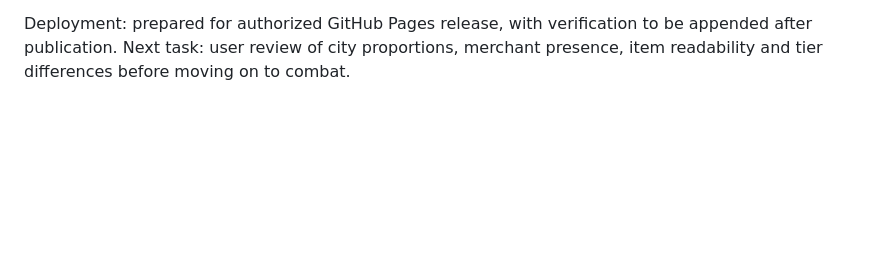
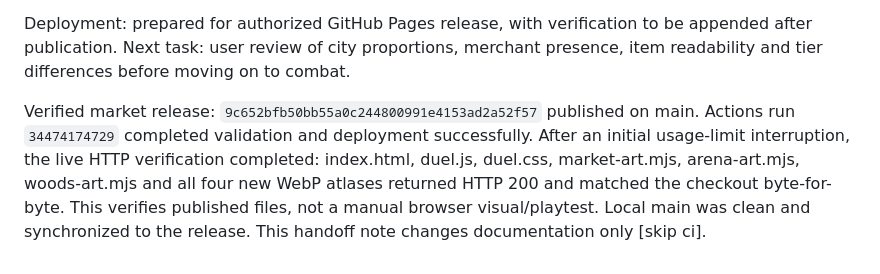
Before and after one commit to roibenyehuda2-arch/arena-heir, a Markdown page: PROJECT_STATUS.md, the part around the change. GitHub-like rendering; blank space fills up the shorter version.

Commit message:
Record verified living market publication [skip ci]

```diff
--- a/PROJECT_STATUS.md
+++ b/PROJECT_STATUS.md
@@ -81,3 +81,5 @@ Implemented an enlarged town fighter, walking to shops/plaza positions, three se
 Validation: full npm test and syntax/whitespace checks pass. Extended existing mock-DOM shop flow checks for the four-tier shelf, locked-item preview without mutation, purchase, starter comparison, returning to equipped gear and ranged-category selection. Prior combat/tournament regressions also pass. Inspected generated atlases and integrated asset mappings. No fresh browser screenshots or physical-mobile playtest were performed in this iteration. Combat rules, prices and save keys are unchanged. Weapon size and costumes now share the shop illustrations; some ranged items reuse class weapon artwork. Shopkeepers use layered idle motion, not bespoke skeletal animation.
 
 Deployment: prepared for authorized GitHub Pages release, with verification to be appended after publication. Next task: user review of city proportions, merchant presence, item readability and tier differences before moving on to combat.
+
+Verified market release: `9c652bfb50bb55a0c244800991e4153ad2a52f57` published on main. Actions run `34474174729` completed validation and deployment successfully. After an initial usage-limit interruption, the live HTTP verification completed: index.html, duel.js, duel.css, market-art.mjs, arena-art.mjs, woods-art.mjs and all four new WebP atlases returned HTTP 200 and matched the checkout byte-for-byte. This verifies published files, not a manual browser visual/playtest. Local main was clean and synchronized to the release. This handoff note changes documentation only [skip ci].
```
